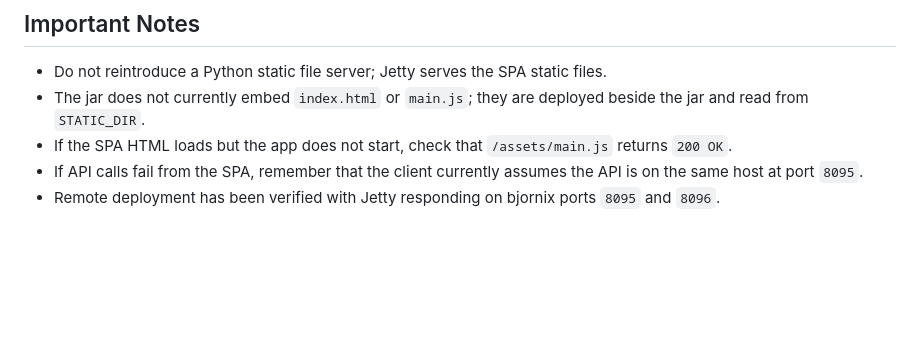
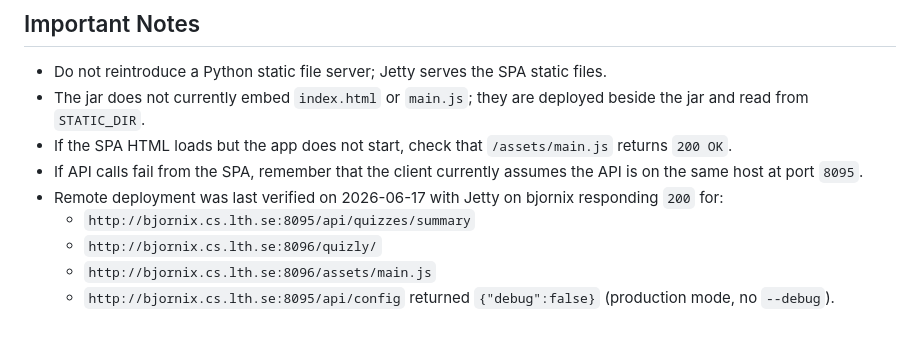
Before and after one commit to bjornregnell/quizly, a Markdown page: AGENTS.md, the part around the change. Drawn GitHub-style; blank space fills up the shorter version.

Commit message:
Record 2026-06-17 deploy verification in AGENTS.md
Note the verified bjornix endpoints and production (non-debug) mode.

Co-Authored-By: Claude Opus 4.8 (1M context) <noreply@anthropic.com>

```diff
--- a/AGENTS.md
+++ b/AGENTS.md
@@ -229,4 +229,8 @@ ssh bjornix screen -S quizly -X quit
 - The jar does not currently embed `index.html` or `main.js`; they are deployed beside the jar and read from `STATIC_DIR`.
 - If the SPA HTML loads but the app does not start, check that `/assets/main.js` returns `200 OK`.
 - If API calls fail from the SPA, remember that the client currently assumes the API is on the same host at port `8095`.
-- Remote deployment has been verified with Jetty responding on bjornix ports `8095` and `8096`.
+- Remote deployment was last verified on 2026-06-17 with Jetty on bjornix responding `200` for:
+  - `http://bjornix.cs.lth.se:8095/api/quizzes/summary`
+  - `http://bjornix.cs.lth.se:8096/quizly/`
+  - `http://bjornix.cs.lth.se:8096/assets/main.js`
+  - `http://bjornix.cs.lth.se:8095/api/config` returned `{"debug":false}` (production mode, no `--debug`).
```
